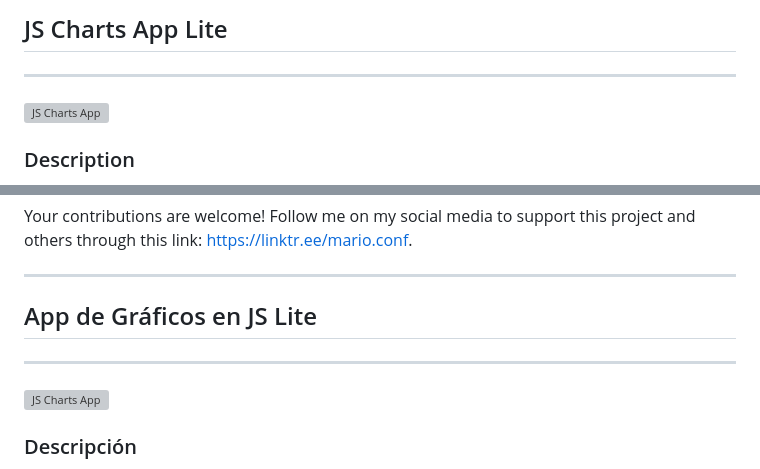
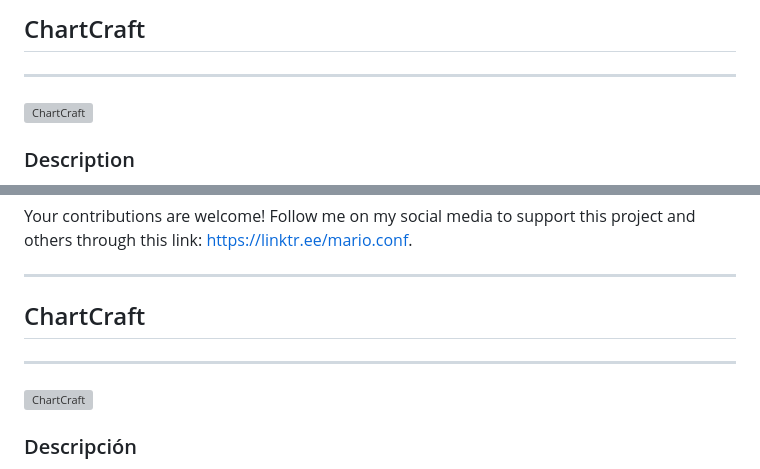
Before and after one commit to Mario-conf/ChartCraft, a Markdown page: README.md, 2 parts joined by grey strips. Rendered like a GitHub page; grey boxes are pictures that could not be loaded.

```diff
--- a/README.md
+++ b/README.md
@@ -1,8 +1,8 @@
-## JS Charts App Lite
+## ChartCraft
 
 ---
 
-![JS Charts App](https://img.freepik.com/fotos-premium/grafico-mercado-valores-que-brilla-intensamente-estilo-abstracto-sobre-fondo-claro-grafico-estadisticas-comerciales-fondo-pantalla-futurista-grafico-mercado-beneficio-dinero-inversion-financiera-mercado-valores_155807-9022.jpg)
+![ChartCraft](https://img.freepik.com/fotos-premium/grafico-mercado-valores-que-brilla-intensamente-estilo-abstracto-sobre-fondo-claro-grafico-estadisticas-comerciales-fondo-pantalla-futurista-grafico-mercado-beneficio-dinero-inversion-financiera-mercado-valores_155807-9022.jpg)
 
 ### Description
 
@@ -61,11 +61,11 @@ Your contributions are welcome! Follow me on my social media to support this pro
 
 ---
 
-## App de Gráficos en JS Lite
+## ChartCraft
 
 ---
 
-![JS Charts App](https://img.freepik.com/fotos-premium/grafico-mercado-valores-que-brilla-intensamente-estilo-abstracto-sobre-fondo-claro-grafico-estadisticas-comerciales-fondo-pantalla-futurista-grafico-mercado-beneficio-dinero-inversion-financiera-mercado-valores_155807-9022.jpg)
+![ChartCraft](https://img.freepik.com/fotos-premium/grafico-mercado-valores-que-brilla-intensamente-estilo-abstracto-sobre-fondo-claro-grafico-estadisticas-comerciales-fondo-pantalla-futurista-grafico-mercado-beneficio-dinero-inversion-financiera-mercado-valores_155807-9022.jpg)
 
 ### Descripción
 
```
